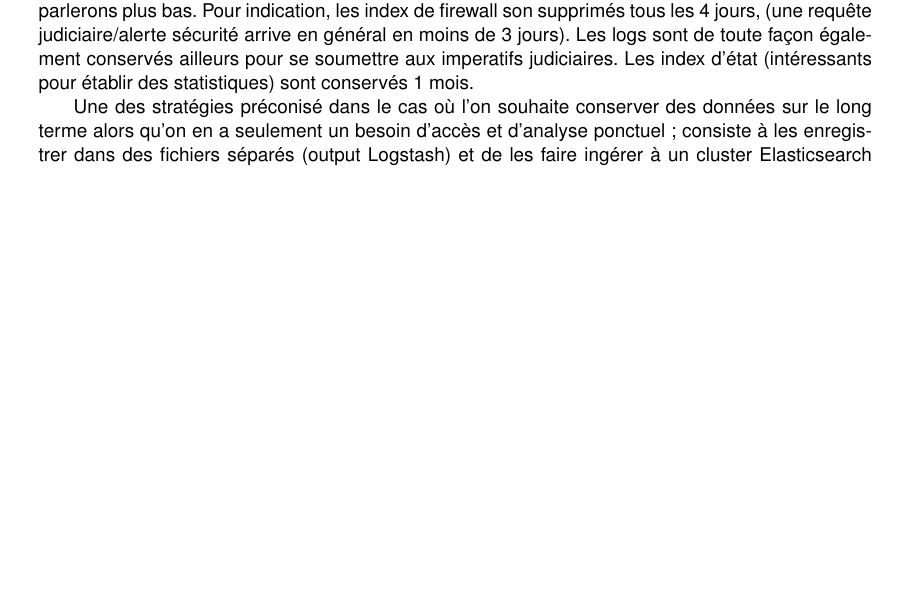
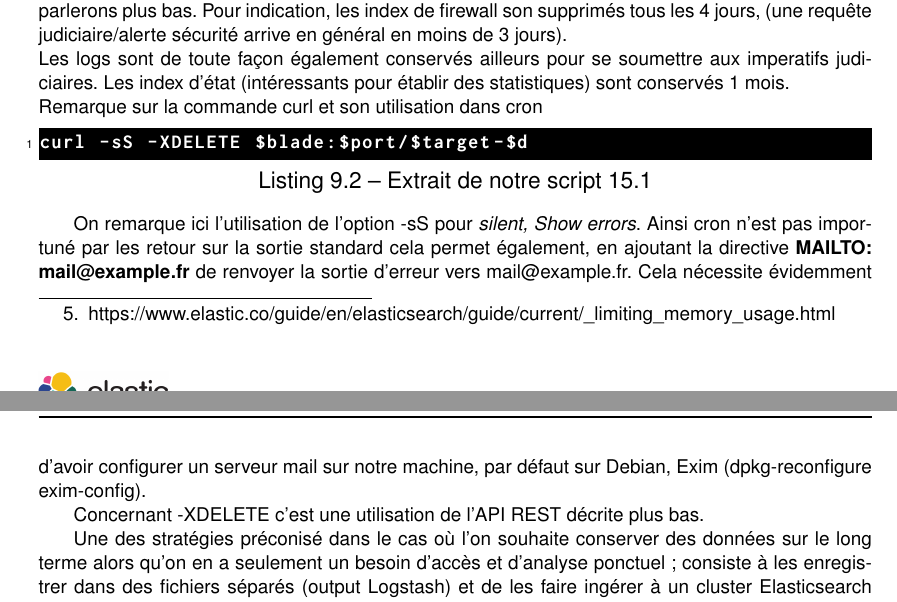
Before and after one commit to Neodiablow/rapport-ciril, a LaTeX document (rapport/rapport.tex, which reads rapport/elasticsearch.tex): part of page 35 of 49 before the commit and two parts of pages 35 and 36 of 49 after it, the two joined at a grey line, cut so that both start at the same text, the shorter picture padded with empty space. Compiled offline with pdfLaTeX.

Commit message:
ajout de commentaire sur curl et api rest

```diff
--- a/rapport/elasticsearch.tex
+++ b/rapport/elasticsearch.tex
@@ -210,12 +210,27 @@ données. Justement, dans le cadre de notre projet, nous n'avons pas besoin de c
 toutes les données sur le long terme. Nous avons donc décider de supprimer les logs
 de changement d'état des par-feu tous les 4 jours. Ces logs peuvent représenter
 jusqu'à 30Go de données journalières.
-Pour ce faire nous utiliserons un tâche \textbf{cron} couplé à un script bash \ref{lst:scriptdelindex} tirant
-parti de l'API d'Elasticsearch dont nous parlerons plus bas.
-Pour indication, les index de firewall son supprimés tous les 4 jours, (une requête
-judiciaire/alerte sécurité arrive en général en moins de 3 jours). Les logs sont
-de toute façon également conservés ailleurs pour se soumettre aux imperatifs judiciaires.
-Les index d'état (intéressants pour établir des statistiques) sont conservés 1 mois.
+Pour ce faire nous utiliserons un tâche \textbf{cron} couplé à un script bash
+\ref{lst:scriptdelindex} tirant parti de l'API d'Elasticsearch dont nous parlerons
+plus bas. Pour indication, les index de firewall son supprimés tous les 4 jours,
+(une requête judiciaire/alerte sécurité arrive en général en moins de 3 jours).\\
+Les logs sont de toute façon également conservés ailleurs pour se soumettre aux
+imperatifs judiciaires. Les index d'état (intéressants pour établir des statistiques)
+sont conservés 1 mois.\\
+Remarque sur la commande curl et son utilisation dans cron
+
+\begin{lstlisting}[style=code,label={lst:curlexemple},caption={Extrait de notre script \ref{lst:scriptdelindex}}]
+curl -sS -XDELETE $blade:$port/$target-$d
+\end{lstlisting}
+
+On remarque ici l'utilisation de l'option -sS pour \textit{silent, Show errors}.
+Ainsi cron n'est pas importuné par les retour sur la sortie standard cela permet
+également, en ajoutant la directive \textbf{MAILTO: mail@example.fr} de renvoyer
+la sortie d'erreur vers mail@example.fr. Cela nécessite évidemment d'avoir configurer
+un serveur mail sur notre machine, par défaut sur Debian, Exim (dpkg-reconfigure
+exim-config).
+
+Concernant -XDELETE c'est une utilisation de l'API REST décrite plus bas.
 
 Une des stratégies préconisé dans le cas où l'on souhaite conserver des données sur
 le long terme alors qu'on en a seulement un besoin d'accès et d'analyse ponctuel ;
```
